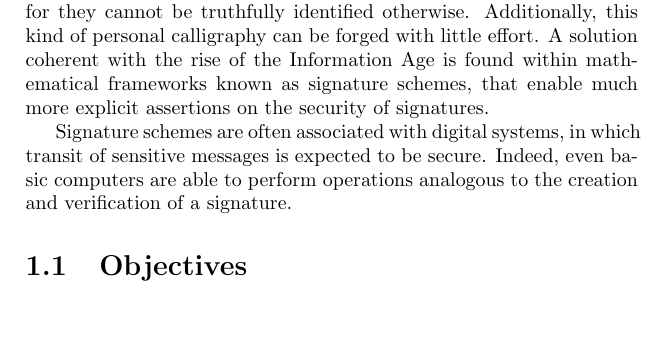
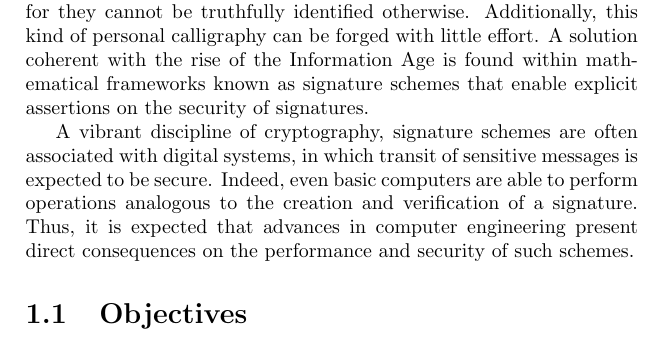
Before and after one commit to zambonin/msc, a LaTeX thesis (main.tex): part of page 2 of 7, cut so that both start at the same text, the shorter picture padded with empty space. Compiled offline with pdfLaTeX.

Commit message:
overleaf_to_git: update main.tex from r539 to r550

```diff
--- a/main.tex
+++ b/main.tex
@@ -24,9 +24,9 @@
 
 \chapter{Introduction}
 
-Handwritten signatures are one of the ubiquitous ways to ensure trust, in the case that a contract is sealed between parties. However, they present various logistical and security shortcomings. For instance, individuals are advised to be physically present to sign any documents, for they cannot be truthfully identified otherwise. Additionally, this kind of personal calligraphy can be forged with little effort. A solution coherent with the rise of the Information Age is found within mathematical frameworks known as signature schemes, that enable much more explicit assertions on the security of signatures.
+Handwritten signatures are one of the ubiquitous ways to ensure trust, in the case that a contract is sealed between parties. However, they present various logistical and security shortcomings. For instance, individuals are advised to be physically present to sign any documents, for they cannot be truthfully identified otherwise. Additionally, this kind of personal calligraphy can be forged with little effort. A solution coherent with the rise of the Information Age is found within mathematical frameworks known as signature schemes that enable explicit assertions on the security of signatures.
 
-Signature schemes are often associated with digital systems, in which transit of sensitive messages is expected to be secure. Indeed, even basic computers are able to perform operations analogous to the creation and verification of a signature.
+A vibrant discipline of cryptography, signature schemes are often associated with digital systems, in which transit of sensitive messages is expected to be secure. Indeed, even basic computers are able to perform operations analogous to the creation and verification of a signature. Thus, it is expected that advances in computer engineering present direct consequences on the performance and security of such schemes.
 
 \section{Objectives}
 
```
